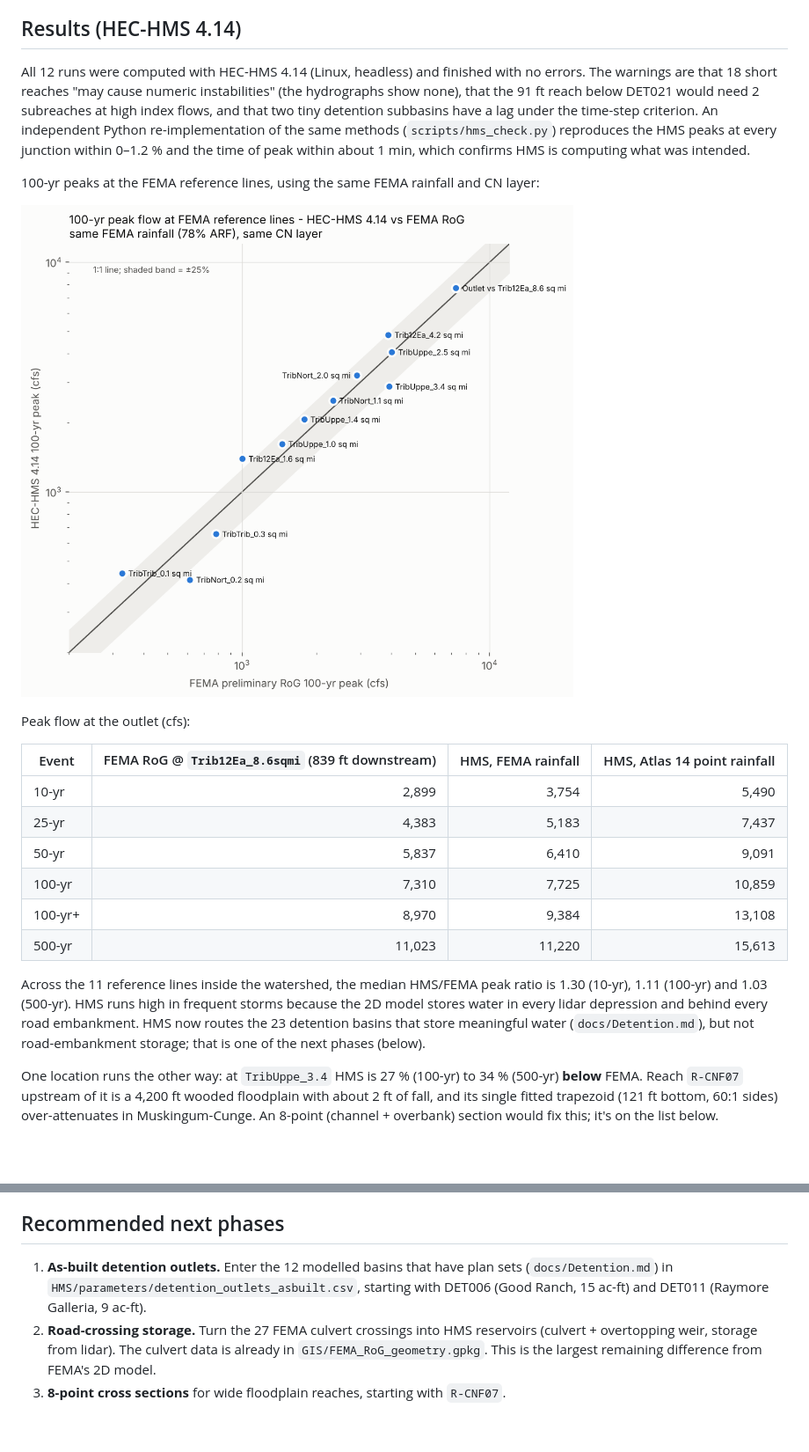
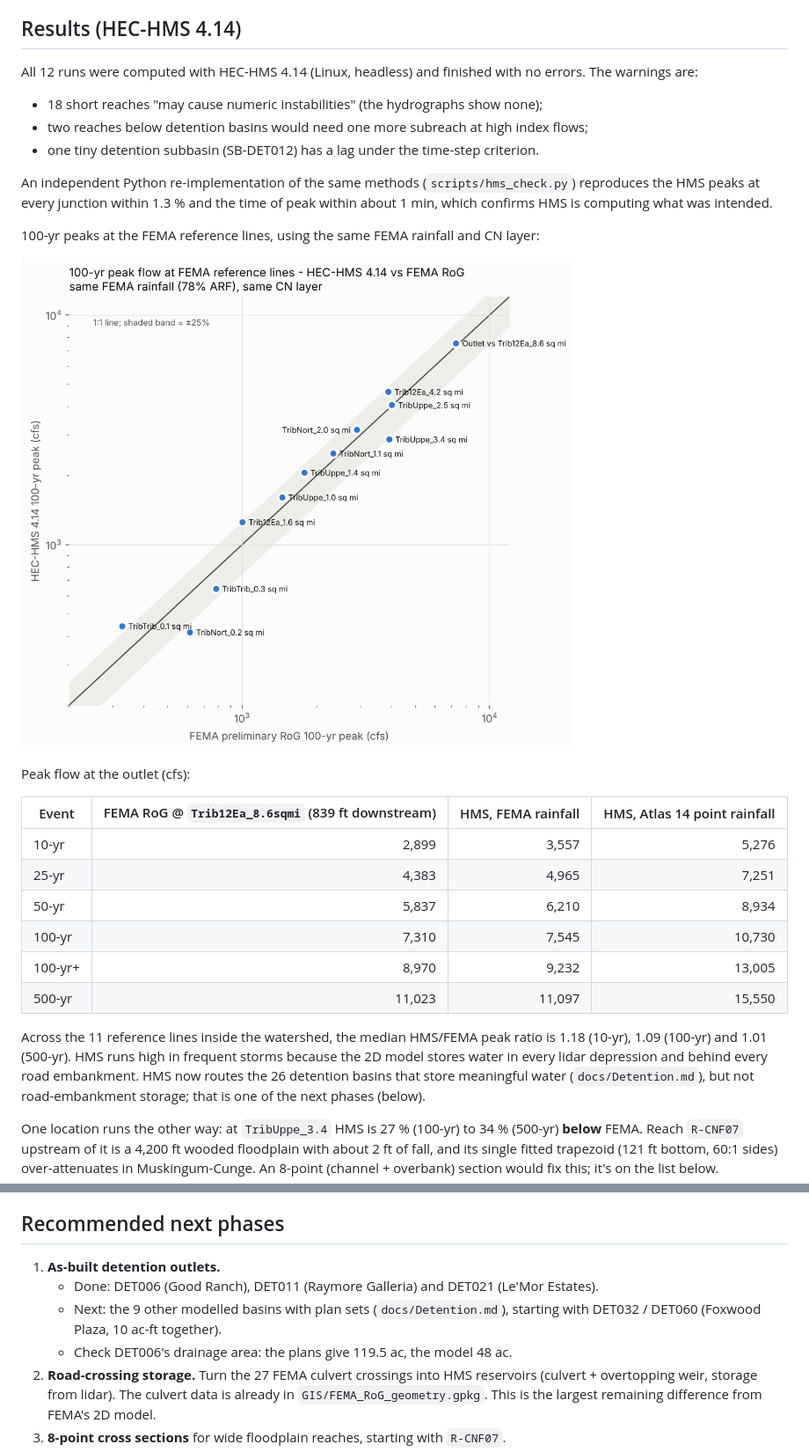
Before and after one commit to DryFrost/RAIN, a Markdown page: README.md, 2 parts joined by grey strips. Shown at 88% size. GitHub-like rendering; pictures changed too: docs/figures/hms_vs_fema_100yr.png; blank space fills up the shorter version.

```diff
--- a/README.md
+++ b/README.md
@@ -60,13 +60,19 @@ watershed draining to the point the analysis is centered on:
 ## Results (HEC-HMS 4.14)
 
 All 12 runs were computed with HEC-HMS 4.14 (Linux, headless) and finished
-with no errors. The warnings are that 18 short reaches "may cause numeric
-instabilities" (the hydrographs show none), that the 91 ft reach below DET021
-would need 2 subreaches at high index flows, and that two tiny detention
-subbasins have a lag under the time-step criterion. An independent Python
-re-implementation of the same methods (`scripts/hms_check.py`) reproduces the
-HMS peaks at every junction within 0–1.2 % and the time of peak within about
-1 min, which confirms HMS is computing what was intended.
+with no errors. The warnings are:
+
+* 18 short reaches "may cause numeric instabilities" (the hydrographs show
+  none);
+* two reaches below detention basins would need one more subreach at high
+  index flows;
+* one tiny detention subbasin (SB-DET012) has a lag under the time-step
+  criterion.
+
+An independent Python re-implementation of the same methods
+(`scripts/hms_check.py`) reproduces the HMS peaks at every junction within
+1.3 % and the time of peak within about 1 min, which confirms HMS is computing
+what was intended.
 
 100-yr peaks at the FEMA reference lines, using the same FEMA rainfall and CN layer:
 
@@ -76,17 +82,17 @@ Peak flow at the outlet (cfs):
 
 | Event | FEMA RoG @ `Trib12Ea_8.6sqmi` (839 ft downstream) | HMS, FEMA rainfall | HMS, Atlas 14 point rainfall |
 |---|---:|---:|---:|
-| 10-yr | 2,899 | 3,754 | 5,490 |
-| 25-yr | 4,383 | 5,183 | 7,437 |
-| 50-yr | 5,837 | 6,410 | 9,091 |
-| 100-yr | 7,310 | 7,725 | 10,859 |
-| 100-yr+ | 8,970 | 9,384 | 13,108 |
-| 500-yr | 11,023 | 11,220 | 15,613 |
+| 10-yr | 2,899 | 3,557 | 5,276 |
+| 25-yr | 4,383 | 4,965 | 7,251 |
+| 50-yr | 5,837 | 6,210 | 8,934 |
+| 100-yr | 7,310 | 7,545 | 10,730 |
+| 100-yr+ | 8,970 | 9,232 | 13,005 |
+| 500-yr | 11,023 | 11,097 | 15,550 |
 
 Across the 11 reference lines inside the watershed, the median HMS/FEMA peak
-ratio is 1.30 (10-yr), 1.11 (100-yr) and 1.03 (500-yr). HMS runs high in
+ratio is 1.18 (10-yr), 1.09 (100-yr) and 1.01 (500-yr). HMS runs high in
 frequent storms because the 2D model stores water in every lidar depression
-and behind every road embankment. HMS now routes the 23 detention basins that
+and behind every road embankment. HMS now routes the 26 detention basins that
 store meaningful water (`docs/Detention.md`), but not road-embankment storage;
 that is one of the next phases (below).
 
@@ -211,10 +223,12 @@ links each one on the city's public file share.
 
 ## Recommended next phases
 
-1. **As-built detention outlets.** Enter the 12 modelled basins that have plan
-   sets (`docs/Detention.md`) in `HMS/parameters/detention_outlets_asbuilt.csv`,
-   starting with DET006 (Good Ranch, 15 ac-ft) and DET011 (Raymore Galleria,
-   9 ac-ft).
+1. **As-built detention outlets.**
+   * Done: DET006 (Good Ranch), DET011 (Raymore Galleria) and DET021
+     (Le'Mor Estates).
+   * Next: the 9 other modelled basins with plan sets (`docs/Detention.md`),
+     starting with DET032 / DET060 (Foxwood Plaza, 10 ac-ft together).
+   * Check DET006's drainage area: the plans give 119.5 ac, the model 48 ac.
 2. **Road-crossing storage.** Turn the 27 FEMA culvert crossings into HMS
    reservoirs (culvert + overtopping weir, storage from lidar). The culvert
    data is already in `GIS/FEMA_RoG_geometry.gpkg`. This is the largest
```
Also changed, not shown: other parts of README.md (+9 -3 lines), HMS/README.md (+9 -8 lines), docs/Detention.md (+143 -68 lines), docs/figures/hms_model_map.png, 2 other files.
